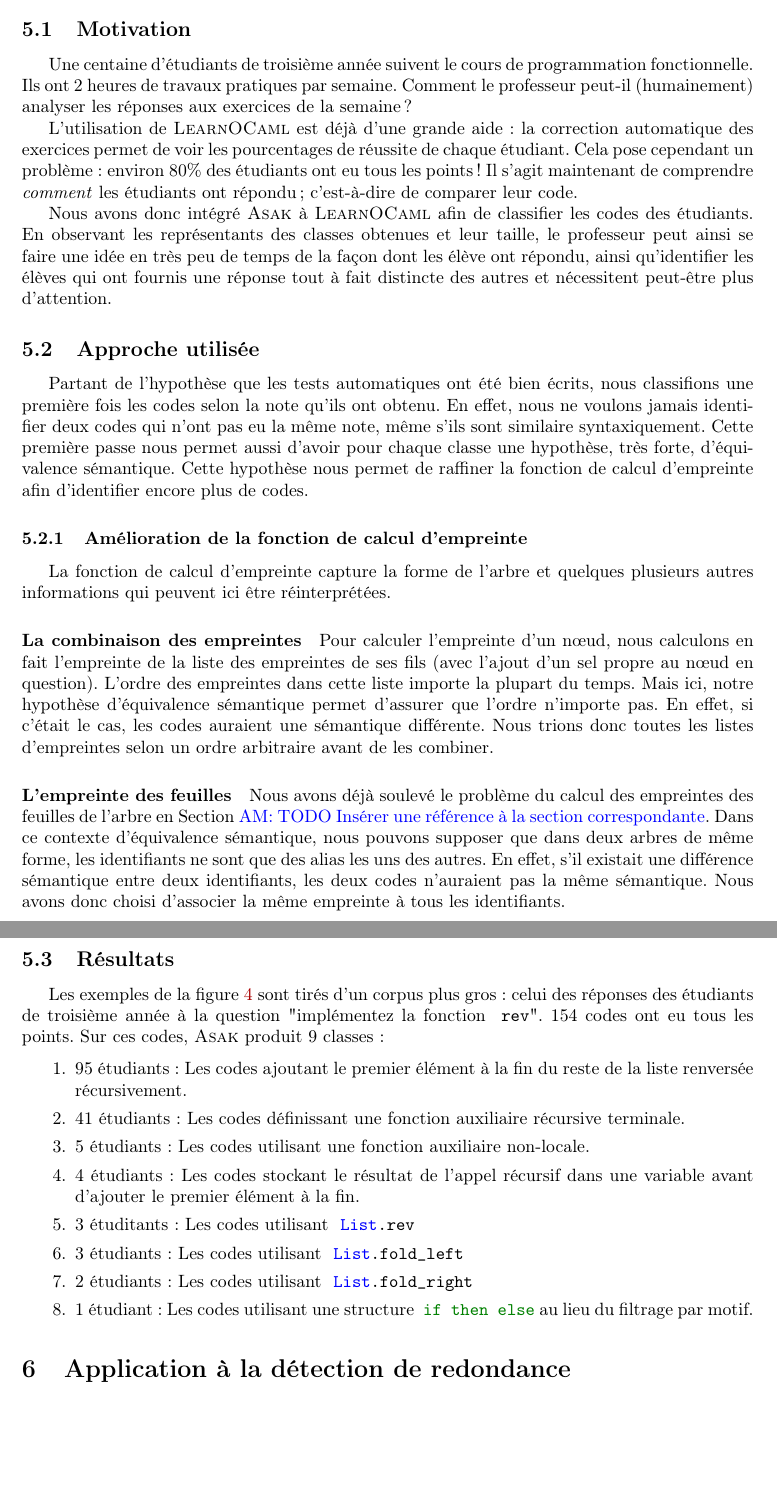
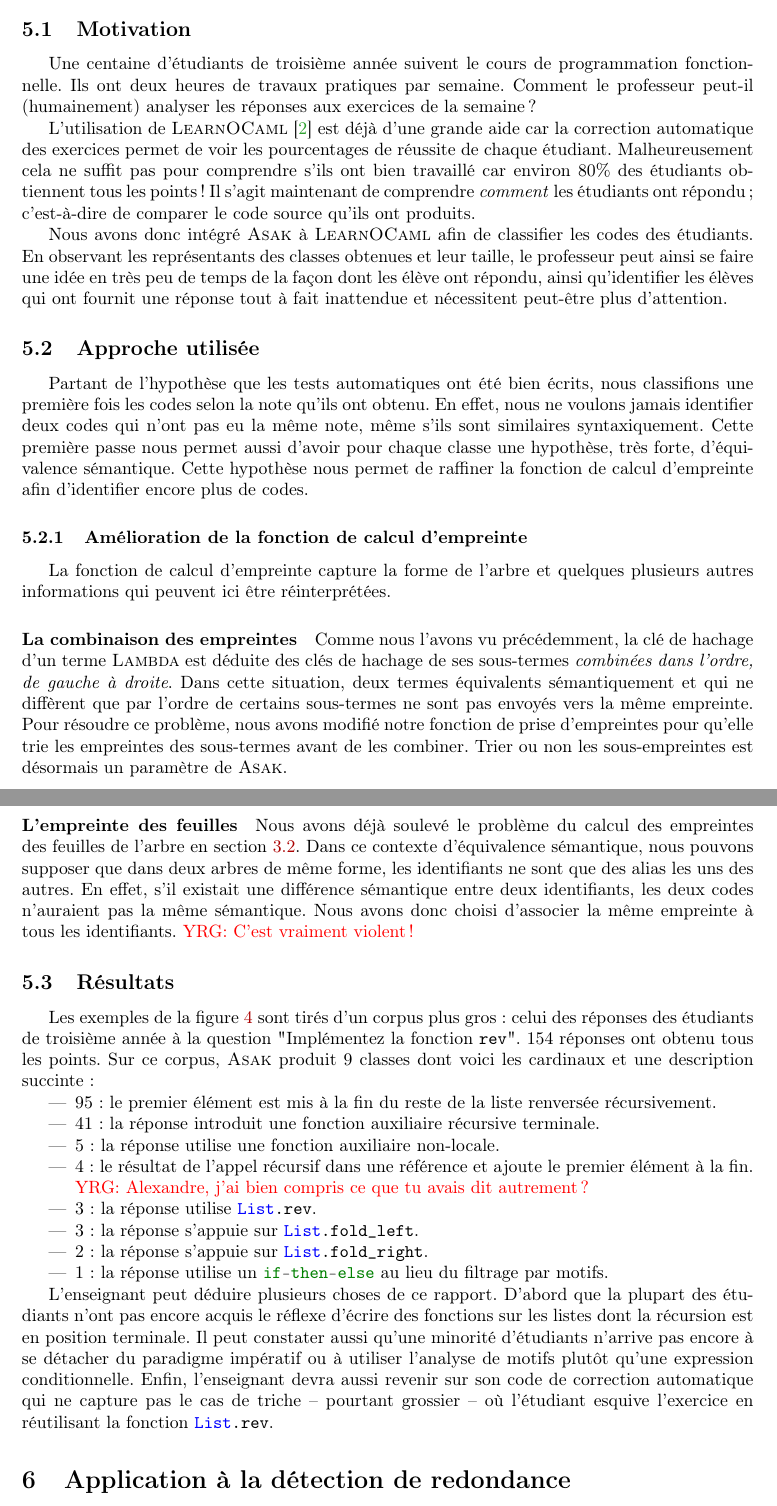
Before and after one commit to nobrakal/asak-paper, a LaTeX paper (root.tex, which reads partition.tex): two parts of pages 13 and 14 of 16, joined at a grey line, cut so that both start at the same text, the shorter picture padded with empty space. Compiled offline with pdfLaTeX.

Commit message:
Section 5.

```diff
--- a/partition.tex
+++ b/partition.tex
@@ -1,22 +1,58 @@
 %!TEX root = root.tex
 
 \subsection{Motivation}
-Une centaine d'étudiants de troisième année suivent le cours de programmation fonctionnelle. Ils ont 2 heures de travaux pratiques par semaine. Comment le professeur peut-il (humainement) analyser les réponses aux exercices de la semaine ?
+Une centaine d'étudiants de troisième année suivent le cours de
+programmation fonctionnelle. Ils ont deux heures de travaux pratiques
+par semaine. Comment le professeur peut-il (humainement) analyser les
+réponses aux exercices de la semaine ?
 
-L'utilisation de {\LearnOCaml} est déjà d'une grande aide: la correction automatique des exercices permet de voir les pourcentages de réussite de chaque étudiant. Cela pose cependant un problème: environ 80\% des étudiants ont eu tous les points ! Il s'agit maintenant de comprendre \emph{comment} les étudiants ont répondu; c'est-à-dire de comparer leur code.
+L'utilisation de {\LearnOCaml}~\cite{learnocaml} est déjà d'une grande
+aide car la correction automatique des exercices permet de voir les
+pourcentages de réussite de chaque étudiant. Malheureusement cela ne
+suffit pas pour comprendre s'ils ont bien travaillé car environ 80\%
+des étudiants obtiennent tous les points ! Il s'agit maintenant de
+comprendre \emph{comment} les étudiants ont répondu; c'est-à-dire de
+comparer le code source qu'ils ont produits.
 
-Nous avons donc intégré {\Asak} à {\LearnOCaml} afin de classifier les codes des étudiants. En observant les représentants des classes obtenues et leur taille, le professeur peut ainsi se faire une idée en très peu de temps de la façon dont les élève ont répondu, ainsi qu'identifier les élèves qui ont fournis une réponse tout à fait distincte des autres et nécessitent peut-être plus d'attention.
+Nous avons donc intégré {\Asak} à {\LearnOCaml} afin de classifier les
+codes des étudiants. En observant les représentants des classes
+obtenues et leur taille, le professeur peut ainsi se faire une idée en
+très peu de temps de la façon dont les élève ont répondu, ainsi
+qu'identifier les élèves qui ont fournit une réponse tout à fait
+inattendue et nécessitent peut-être plus d'attention.
 
 \subsection{Approche utilisée}
-Partant de l'hypothèse que les tests automatiques ont été bien écrits, nous classifions une première fois les codes selon la note qu'ils ont obtenu. En effet, nous ne voulons jamais identifier deux codes qui n'ont pas eu la même note, même s'ils sont similaire syntaxiquement. Cette première passe nous permet aussi d'avoir pour chaque classe une hypothèse, très forte, d'équivalence sémantique.
-Cette hypothèse nous permet de raffiner la fonction de calcul d'empreinte afin d'identifier encore plus de codes.
+Partant de l'hypothèse que les tests automatiques ont été bien écrits,
+nous classifions une première fois les codes selon la note qu'ils ont
+obtenu. En effet, nous ne voulons jamais identifier deux codes qui
+n'ont pas eu la même note, même s'ils sont similaires
+syntaxiquement. Cette première passe nous permet aussi d'avoir pour
+chaque classe une hypothèse, très forte, d'équivalence sémantique.
+Cette hypothèse nous permet de raffiner la fonction de calcul
+d'empreinte afin d'identifier encore plus de codes.
 
 \subsubsection{Amélioration de la fonction de calcul d'empreinte}
-La fonction de calcul d'empreinte capture la forme de l'arbre et quelques plusieurs autres informations qui peuvent ici être réinterprétées.
+La fonction de calcul d'empreinte capture la forme de l'arbre et
+quelques plusieurs autres informations qui peuvent ici être
+réinterprétées.
 
 \paragraph{La combinaison des empreintes}
-Pour calculer l'empreinte d'un nœud, nous calculons en fait l'empreinte de la liste des empreintes de ses fils (avec l'ajout d'un sel propre au nœud en question). L'ordre des empreintes dans cette liste importe la plupart du temps. Mais ici, notre hypothèse  d'équivalence sémantique permet d'assurer que l'ordre n'importe pas. En effet, si c'était le cas, les codes auraient une sémantique différente. Nous trions donc toutes les listes d'empreintes selon un ordre arbitraire avant de les combiner.
+Comme nous l'avons vu précédemment, la clé de hachage d'un
+terme~$\LambdaCode$ est déduite des clés de hachage de ses sous-termes
+\textit{combinées dans l'ordre, de gauche à droite}. Dans cette
+situation, deux termes équivalents sémantiquement et qui ne diffèrent
+que par l'ordre de certains sous-termes ne sont pas envoyés vers la
+même empreinte. Pour résoudre ce problème, nous avons modifié notre
+fonction de prise d'empreintes pour qu'elle trie les empreintes des
+sous-termes avant de les combiner. Trier ou non les sous-empreintes
+est désormais un paramètre de~{\Asak}.
 
 \paragraph{L'empreinte des feuilles}
-Nous avons déjà soulevé le problème du calcul des empreintes des feuilles de l'arbre en Section \am{TODO Insérer une référence à la section correspondante}. Dans ce contexte d'équivalence sémantique, nous pouvons supposer que dans deux arbres de même forme, les identifiants ne sont que des alias les uns des autres. En effet, s'il existait une différence sémantique entre deux identifiants, les deux codes n'auraient pas la même sémantique.
-Nous avons donc choisi d'associer la même empreinte à tous les identifiants.
+Nous avons déjà soulevé le problème du calcul des empreintes des
+feuilles de l'arbre en section~\ref{sec:fingerprint}. Dans ce contexte
+d'équivalence sémantique, nous pouvons supposer que dans deux arbres
+de même forme, les identifiants ne sont que des alias les uns des
+autres. En effet, s'il existait une différence sémantique entre deux
+identifiants, les deux codes n'auraient pas la même sémantique.  Nous
+avons donc choisi d'associer la même empreinte à tous les
+identifiants. \yrg{C'est vraiment violent!}
@@ -29,15 +59,30 @@ Une approche est de ne conserver que les empreintes des "gros" sous-arbres, afin
 
 \subsection{Résultats}
 
-Les exemples de la figure \ref{fig:hash} sont tirés d'un corpus plus gros: celui des réponses des étudiants de troisième année à la question "implémentez la fonction ~\iocaml{rev}". 154 codes ont eu tous les points. Sur ces codes, {\Asak} produit 9 classes:
+Les exemples de la figure \ref{fig:hash} sont tirés d'un corpus plus
+gros: celui des réponses des étudiants de troisième année à la
+question "Implémentez la fonction~\iocaml{rev}". $154$~réponses ont
+obtenu tous les points. Sur ce corpus, {\Asak} produit $9$~classes
+dont voici les cardinaux et une description succinte:
 
-\begin{enumerate}
-\item 95 étudiants: Les codes ajoutant le premier élément à la fin du reste de la liste renversée récursivement.
-\item 41 étudiants: Les codes définissant une fonction auxiliaire récursive terminale.
-\item 5 étudiants : Les codes utilisant une fonction auxiliaire non-locale.
-\item 4 étudiants: Les codes stockant le résultat de l'appel récursif dans une variable avant d'ajouter le premier élément à la fin.
-\item 3 étuditants : Les codes utilisant ~\iocaml{List.rev}
-\item 3 étudiants: Les codes utilisant ~\iocaml{List.fold_left}
-\item 2 étudiants: Les codes utilisant ~\iocaml{List.fold_right}
-\item 1 étudiant: Les codes utilisant une structure ~\iocaml{if then else} au lieu du filtrage par motif.
-\end{enumerate}
+\begin{itemize}
+\item $95$: le premier élément est mis à la fin du reste de la liste renversée récursivement.
+\item $41$: la réponse introduit une fonction auxiliaire récursive terminale.
+\item $5$ : la réponse utilise une fonction auxiliaire non-locale.
+\item $4$ : le résultat de l'appel récursif dans une référence et ajoute le premier élément à la fin.
+\yrg{Alexandre, j'ai bien compris ce que tu avais dit autrement?}
+\item $3$ : la réponse utilise~\iocaml{List.rev}.
+\item $3$ : la réponse s'appuie sur~\iocaml{List.fold_left}.
+\item $2$ : la réponse s'appuie sur~\iocaml{List.fold_right}.
+\item $1$ : la réponse utilise un \iocaml{if-then-else} au lieu du filtrage par motifs.
+\end{itemize}
+
+L'enseignant peut déduire plusieurs choses de ce rapport. D'abord que
+la plupart des étudiants n'ont pas encore acquis le réflexe d'écrire
+des fonctions sur les listes dont la récursion est en position
+terminale. Il peut constater aussi qu'une minorité d'étudiants
+n'arrive pas encore à se détacher du paradigme impératif ou à utiliser
+l'analyse de motifs plutôt qu'une expression conditionnelle. Enfin,
+l'enseignant devra aussi revenir sur son code de correction automatique
+qui ne capture pas le cas de triche -- pourtant grossier -- où l'étudiant
+esquive l'exercice en réutilisant la fonction~\iocaml{List.rev}.
```
Also changed, not shown: hash.tex (+17 -1 lines), root.tex (+0 -1 lines), partition.tex (6 more changed lines).
